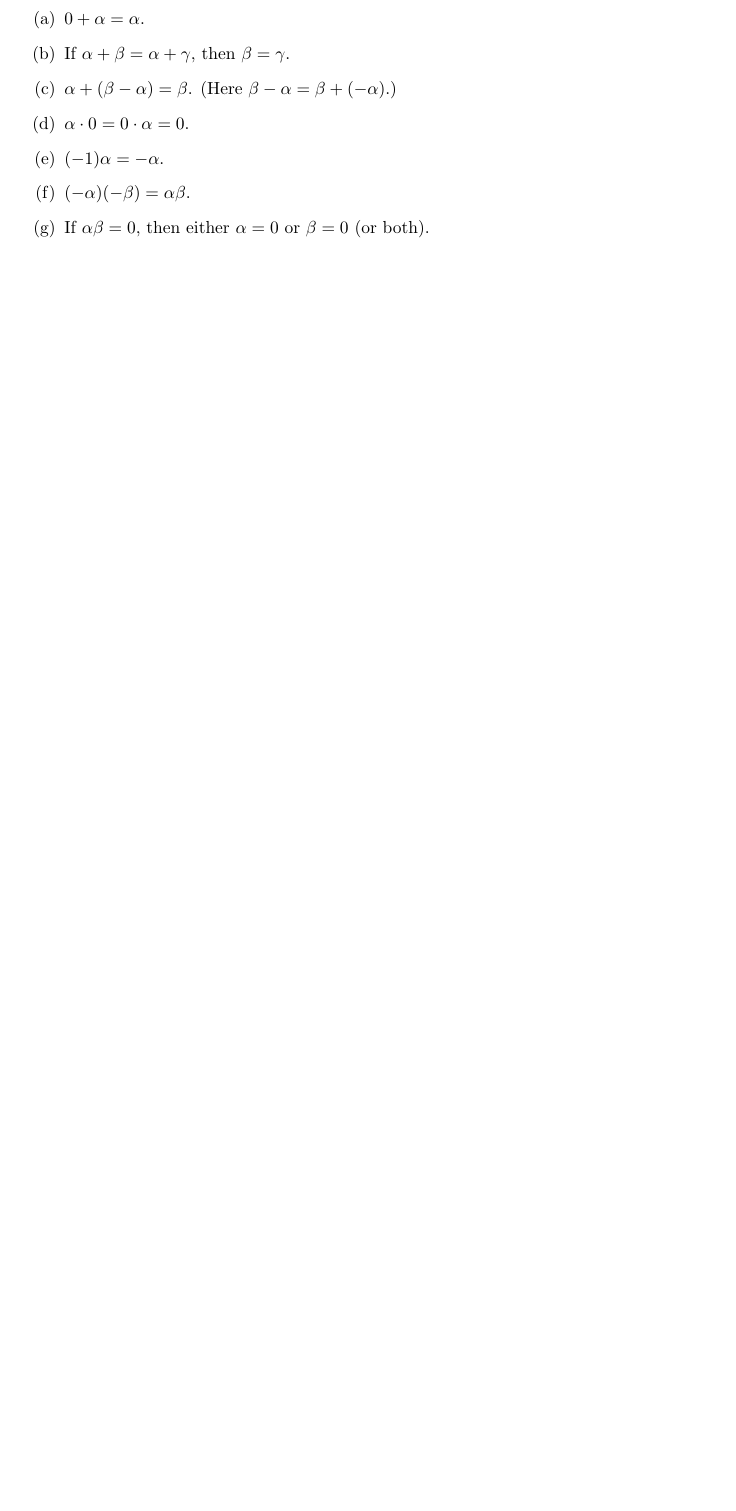
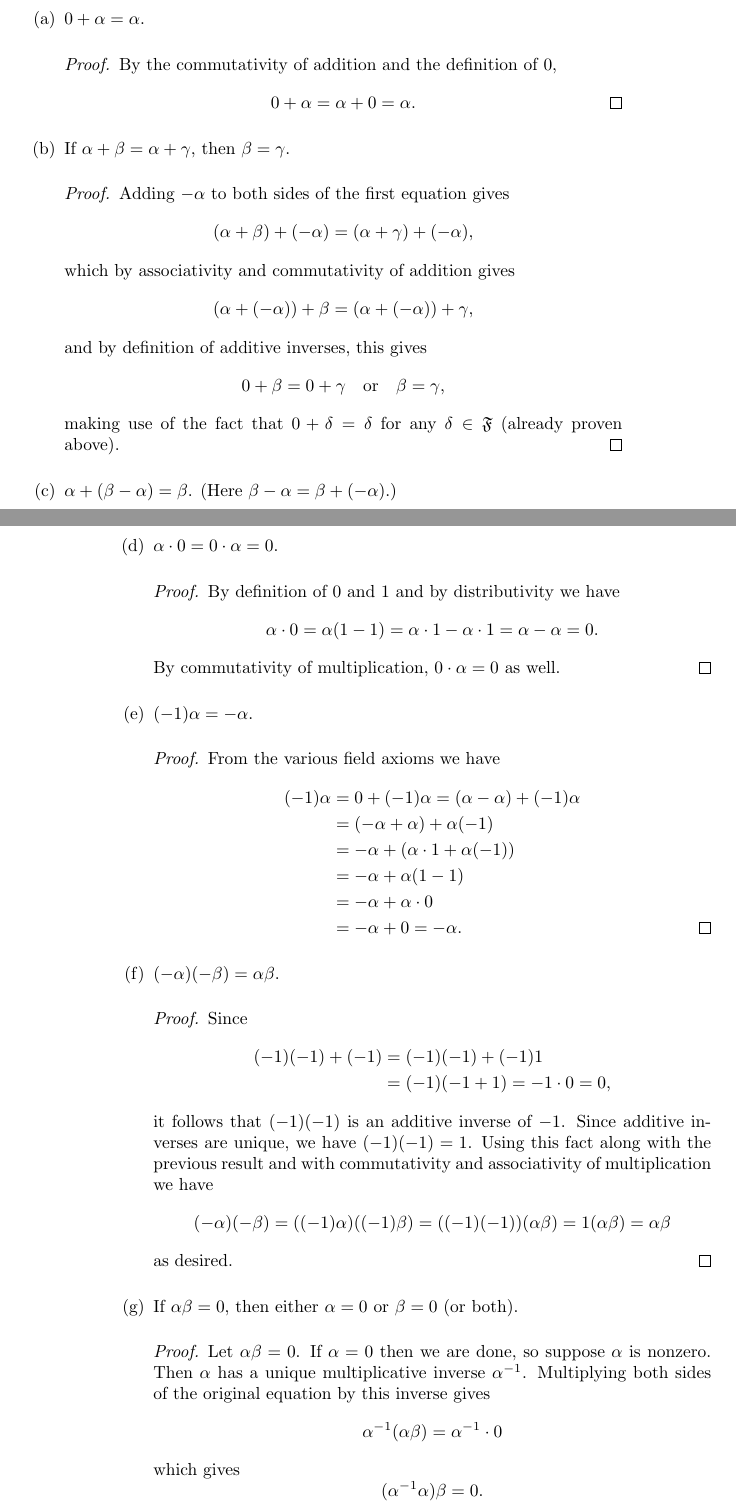
Before and after one commit to gkikola/sol-halmos-fdvs, a LaTeX book (src/fdvssol.tex, which reads src/ch1/section1.tex): part of page 5 of 5 before the commit and two parts of pages 5 and 6 of 6 after it, the two joined at a grey line, cut so that both start at the same text, the shorter picture padded with empty space. Compiled offline with pdfLaTeX.

Commit message:
1.1: Add Exercise 1

```diff
--- a/src/ch1/section1.tex
+++ b/src/ch1/section1.tex
@@ -8,6 +8,32 @@ that if $\F$ is a field, and if $\alpha$, $\beta$, and $\gamma$ belong
 to $\F$, then the following relations hold.
 \begin{enumerate}
 \item $0 + \alpha = \alpha$.
+  \begin{proof}
+    By the commutativity of addition and the definition of $0$,
+    \begin{equation*}
+      0 + \alpha = \alpha + 0 = \alpha. \qedhere
+    \end{equation*}
+  \end{proof}
 \item If $\alpha + \beta = \alpha + \gamma$, then $\beta = \gamma$.
+  \begin{proof}
+    Adding $-\alpha$ to both sides of the first equation gives
+    \begin{equation*}
+      (\alpha + \beta) + (-\alpha) = (\alpha + \gamma) + (-\alpha),
+    \end{equation*}
+    which by associativity and commutativity of addition gives
+    \begin{equation*}
+      (\alpha + (-\alpha)) + \beta = (\alpha + (-\alpha)) + \gamma,
+    \end{equation*}
+    and by definition of additive inverses, this gives
+    \begin{equation*}
+      0 + \beta = 0 + \gamma
+      \quad\text{or}\quad
+      \beta = \gamma,
+    \end{equation*}
+    making use of the fact that $0 + \delta = \delta$ for any
+    $\delta\in\F$ (already proven above).
+  \end{proof}
 \item $\alpha + (\beta - \alpha) = \beta$. (Here
   $\beta - \alpha = \beta + (-\alpha)$.)
+  \begin{proof}
+    This follows from commutativity and associativity of addition:
@@ -14,6 +47,63 @@ to $\F$, then the following relations hold.
+  \end{proof}
 \item $\alpha\cdot0 = 0\cdot\alpha = 0$.
+  \begin{proof}
+    By definition of $0$ and $1$ and by distributivity we have
+    \begin{equation*}
+      \alpha\cdot0 = \alpha(1 - 1)
+      = \alpha\cdot1 - \alpha\cdot1
+      = \alpha - \alpha = 0.
+    \end{equation*}
+    By commutativity of multiplication, $0\cdot\alpha = 0$ as well.
+  \end{proof}
 \item $(-1)\alpha = -\alpha$.
+  \begin{proof}
+    From the various field axioms we have
+    \begin{align*}
+      (-1)\alpha
+      &= 0 + (-1)\alpha
+        = (\alpha - \alpha) + (-1)\alpha \\
+      &= (-\alpha + \alpha) + \alpha(-1) \\
+      &= -\alpha + (\alpha\cdot1 + \alpha(-1)) \\
+      &= -\alpha + \alpha(1 - 1) \\
+      &= -\alpha + \alpha\cdot0 \\
+      &= -\alpha + 0
+        = -\alpha. \qedhere
+    \end{align*}
+  \end{proof}
 \item $(-\alpha)(-\beta) = \alpha\beta$.
+  \begin{proof}
+    Since
+    \begin{align*}
+      (-1)(-1) + (-1) &= (-1)(-1) + (-1)1 \\
+                      &= (-1)(-1 + 1) = -1\cdot0 = 0,
+    \end{align*}
+    it follows that $(-1)(-1)$ is an additive inverse of $-1$. Since
+    additive inverses are unique, we have $(-1)(-1) = 1$. Using this
+    fact along with the previous result and with commutativity and
+    associativity of multiplication we have
+    \begin{equation*}
+      (-\alpha)(-\beta)
+      = ((-1)\alpha)((-1)\beta)
+      = ((-1)(-1))(\alpha\beta)
+      = 1(\alpha\beta) = \alpha\beta
+    \end{equation*}
+    as desired.
+  \end{proof}
 \item If $\alpha\beta = 0$, then either $\alpha = 0$ or $\beta = 0$
   (or both).
+  \begin{proof}
+    Let $\alpha\beta = 0$. If $\alpha = 0$ then we are done, so
+    suppose $\alpha$ is nonzero. Then $\alpha$ has a unique
+    multiplicative inverse $\alpha^{-1}$. Multiplying both sides of
+    the original equation by this inverse gives
+    \begin{equation*}
+      \alpha^{-1}(\alpha\beta) = \alpha^{-1}\cdot0
+    \end{equation*}
+    which gives
+    \begin{equation*}
+      (\alpha^{-1}\alpha)\beta = 0.
+    \end{equation*}
+    And since $\alpha^{-1}\alpha = \alpha\alpha^{-1} = 1$ we have
+    $\beta = 0$ which completes the proof.
+  \end{proof}
 \end{enumerate}
```
Also changed, not shown: src/ch1/section1.tex (7 more changed lines).
